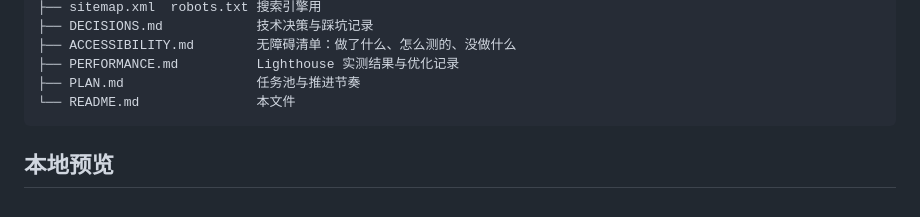
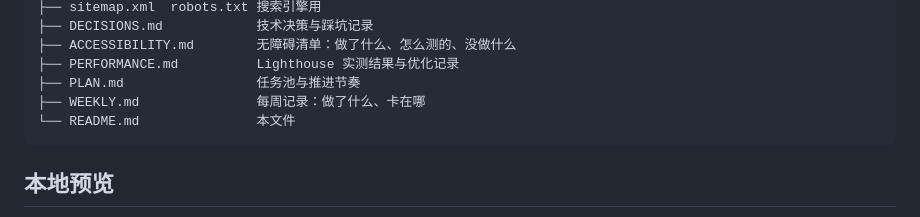
Before and after one commit to HHT2006722/Website-Project, a Markdown page: README.md, the part around the change. Rendered like a GitHub page.

````diff
--- a/README.md
+++ b/README.md
@@ -37,6 +37,7 @@
 ├── ACCESSIBILITY.md        无障碍清单：做了什么、怎么测的、没做什么
 ├── PERFORMANCE.md          Lighthouse 实测结果与优化记录
 ├── PLAN.md                 任务池与推进节奏
+├── WEEKLY.md               每周记录：做了什么、卡在哪
 └── README.md               本文件
 ```
 
````
Also changed, not shown: PLAN.md (+1 -1 lines), WEEKLY.md (added, +26 -0 lines).
